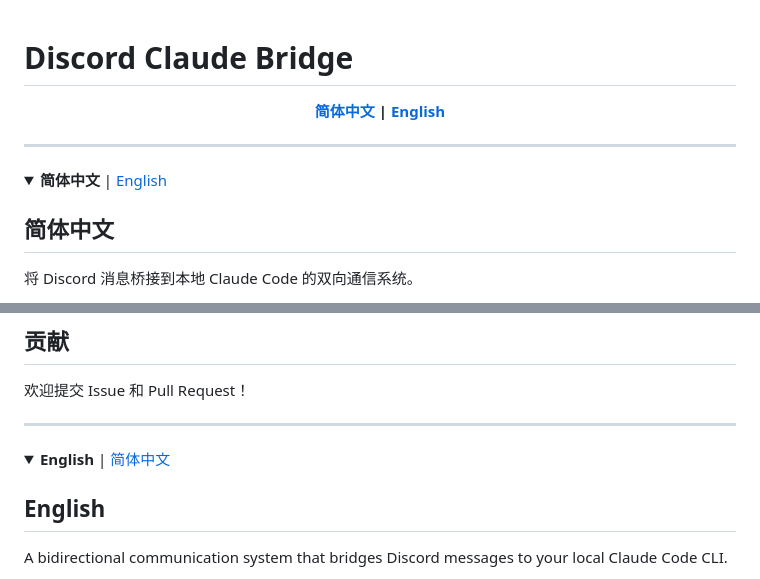
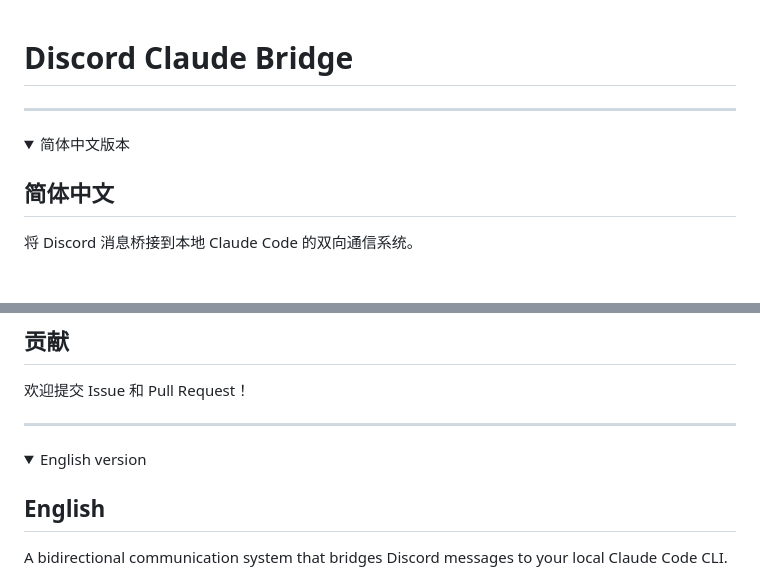
Before and after one commit to OstrichHermit/discord-claude-bridge, a Markdown page: README.md, 2 parts joined by grey strips. GitHub-like rendering; folded sections open.

Commit message:
refactor: 简化语言章节标题
- 移除顶部的中英文跳转链接
- 移除章节标题内的语言切换链接
- 将中文章节标题改为"简体中文版本"
- 将英文章节标题改为"English version"

Co-Authored-By: Claude Sonnet 4.5 <noreply@anthropic.com>

```diff
--- a/README.md
+++ b/README.md
@@ -1,15 +1,9 @@
 # Discord Claude Bridge
-
-<div align="center">
-
-**[简体中文](#简体中文) | [English](#english)**
-
-</div>
 
 ---
 
 <details>
-<summary><b>简体中文</b> | <a href="#english">English</a></summary>
+<summary>简体中文版本</summary>
 
 ## 简体中文
 
@@ -455,7 +449,7 @@ MIT License
 ---
 
 <details>
-<summary><b>English</b> | <a href="#简体中文">简体中文</a></summary>
+<summary>English version</summary>
 
 ## English
 
```
